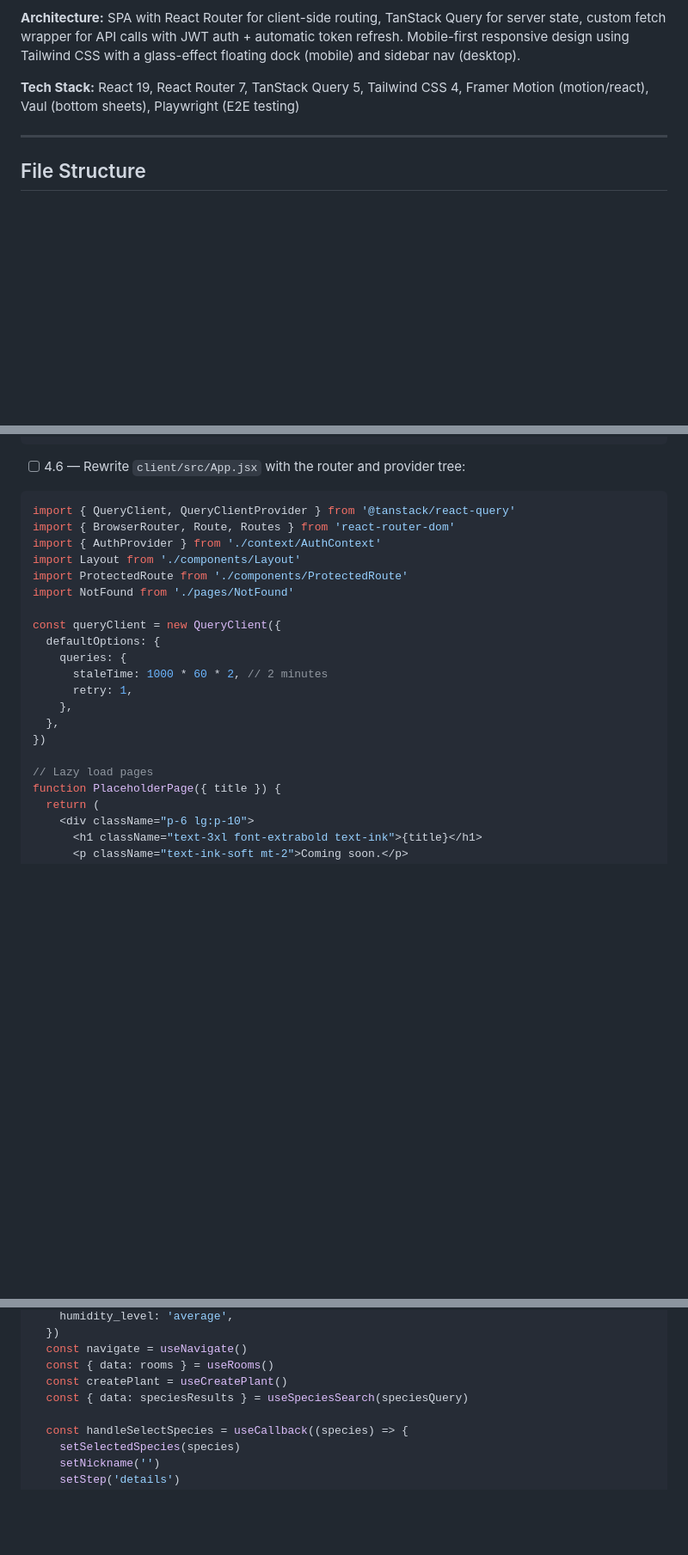
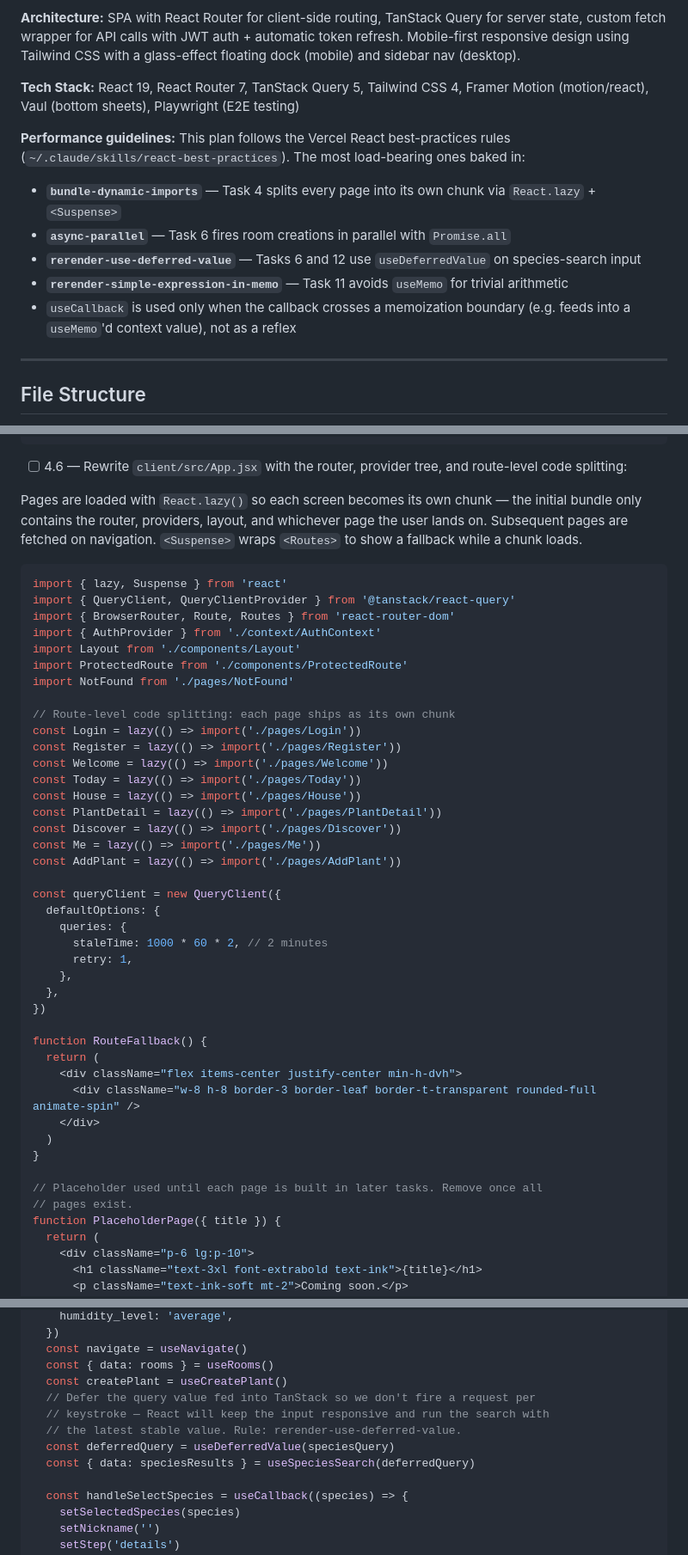
Before and after one commit to rturner1989/PlantCare, a Markdown page: docs/plans/2026-04-10-plantcare-frontend.md, 3 parts joined by grey strips. Shown at 86% size. Rendered like a GitHub page; blank space fills up the shorter version.

````diff
--- a/docs/plans/2026-04-10-plantcare-frontend.md
+++ b/docs/plans/2026-04-10-plantcare-frontend.md
@@ -7,6 +7,13 @@
 **Architecture:** SPA with React Router for client-side routing, TanStack Query for server state, custom fetch wrapper for API calls with JWT auth + automatic token refresh. Mobile-first responsive design using Tailwind CSS with a glass-effect floating dock (mobile) and sidebar nav (desktop).
 
 **Tech Stack:** React 19, React Router 7, TanStack Query 5, Tailwind CSS 4, Framer Motion (motion/react), Vaul (bottom sheets), Playwright (E2E testing)
+
+**Performance guidelines:** This plan follows the Vercel React best-practices rules (`~/.claude/skills/react-best-practices`). The most load-bearing ones baked in:
+- **`bundle-dynamic-imports`** — Task 4 splits every page into its own chunk via `React.lazy` + `<Suspense>`
+- **`async-parallel`** — Task 6 fires room creations in parallel with `Promise.all`
+- **`rerender-use-deferred-value`** — Tasks 6 and 12 use `useDeferredValue` on species-search input
+- **`rerender-simple-expression-in-memo`** — Task 11 avoids `useMemo` for trivial arithmetic
+- `useCallback` is used only when the callback crosses a memoization boundary (e.g. feeds into a `useMemo`'d context value), not as a reflex
 
 ---
 
@@ -925,15 +932,29 @@ export default function NotFound() {
 }
 ```
 
-- [ ] 4.6 — Rewrite `client/src/App.jsx` with the router and provider tree:
+- [ ] 4.6 — Rewrite `client/src/App.jsx` with the router, provider tree, and route-level code splitting:
+
+Pages are loaded with `React.lazy()` so each screen becomes its own chunk — the initial bundle only contains the router, providers, layout, and whichever page the user lands on. Subsequent pages are fetched on navigation. `<Suspense>` wraps `<Routes>` to show a fallback while a chunk loads.
 
 ```jsx
+import { lazy, Suspense } from 'react'
 import { QueryClient, QueryClientProvider } from '@tanstack/react-query'
 import { BrowserRouter, Route, Routes } from 'react-router-dom'
 import { AuthProvider } from './context/AuthContext'
 import Layout from './components/Layout'
 import ProtectedRoute from './components/ProtectedRoute'
 import NotFound from './pages/NotFound'
+
+// Route-level code splitting: each page ships as its own chunk
+const Login = lazy(() => import('./pages/Login'))
+const Register = lazy(() => import('./pages/Register'))
+const Welcome = lazy(() => import('./pages/Welcome'))
+const Today = lazy(() => import('./pages/Today'))
+const House = lazy(() => import('./pages/House'))
+const PlantDetail = lazy(() => import('./pages/PlantDetail'))
+const Discover = lazy(() => import('./pages/Discover'))
+const Me = lazy(() => import('./pages/Me'))
+const AddPlant = lazy(() => import('./pages/AddPlant'))
 
 const queryClient = new QueryClient({
   defaultOptions: {
@@ -944,7 +965,16 @@ const queryClient = new QueryClient({
   },
 })
 
-// Lazy load pages
+function RouteFallback() {
+  return (
+    <div className="flex items-center justify-center min-h-dvh">
+      <div className="w-8 h-8 border-3 border-leaf border-t-transparent rounded-full animate-spin" />
+    </div>
+  )
+}
+
+// Placeholder used until each page is built in later tasks. Remove once all
+// pages exist.
 function PlaceholderPage({ title }) {
   return (
     <div className="p-6 lg:p-10">
@@ -3589,7 +3640,11 @@ export default function AddPlant() {
   const navigate = useNavigate()
   const { data: rooms } = useRooms()
   const createPlant = useCreatePlant()
-  const { data: speciesResults } = useSpeciesSearch(speciesQuery)
+  // Defer the query value fed into TanStack so we don't fire a request per
+  // keystroke — React will keep the input responsive and run the search with
+  // the latest stable value. Rule: rerender-use-deferred-value.
+  const deferredQuery = useDeferredValue(speciesQuery)
+  const { data: speciesResults } = useSpeciesSearch(deferredQuery)
 
   const handleSelectSpecies = useCallback((species) => {
     setSelectedSpecies(species)
````
Also changed, not shown: other parts of docs/plans/2026-04-10-plantcare-frontend.md (+90 -69 lines).
